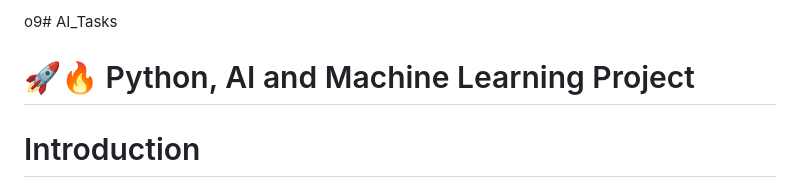
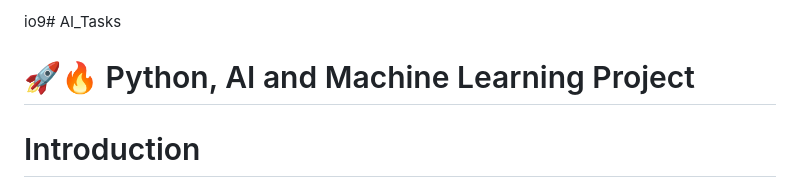
Before and after one commit to 188LeenalBura/AI_Tasks, a Markdown page: README.md, the part around one of its changes. Drawn GitHub-style.

```diff
--- a/README.md
+++ b/README.md
@@ -1,4 +1,4 @@
-o9# AI_Tasks
+io9# AI_Tasks
 
 # 🚀🔥 Python, AI and Machine Learning Project
 
```
Also changed, not shown: other parts of README.md (+2 -1 lines).
